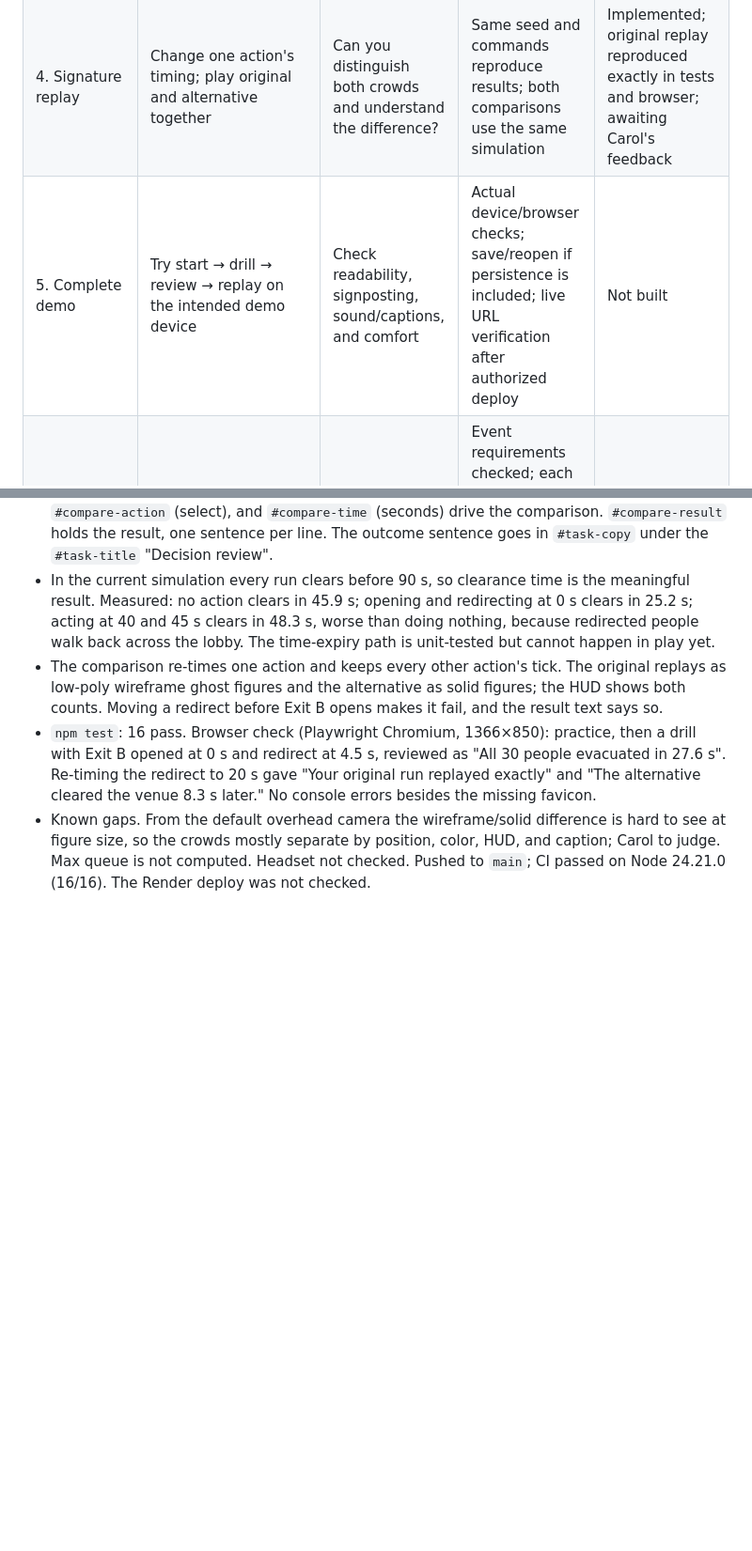
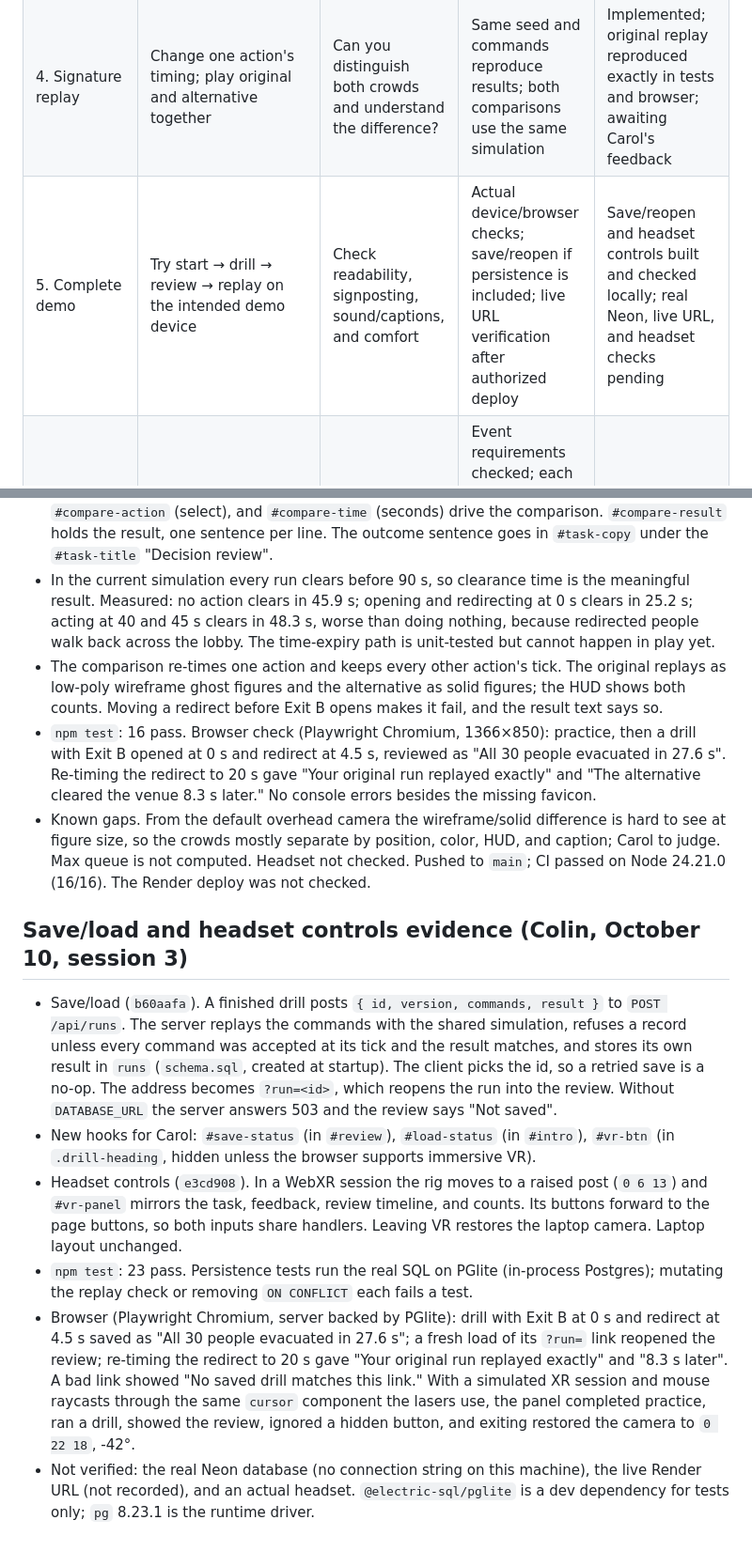
Before and after one commit to lyanisbarreto-mercado/crowdclear, a Markdown page: PLAN.md, 2 parts joined by grey strips. Shown at 94% size. Rendered like a GitHub page; blank space fills up the shorter version.

Commit message:
Record save/load and headset control status and evidence
Co-Authored-By: Claude Opus 5.5 <noreply@anthropic.com>

```diff
--- a/PLAN.md
+++ b/PLAN.md
@@ -41,7 +41,7 @@ Baseline source inspection on October 10, 2026, before checkpoint 2 implementati
 | 2. First playable drill | Complete guided exit-opening and redirect tasks; start the independent drill and see routing change | Does performing each task teach the interaction? Can you tell why the action helped? | Tutorial advances only on successful state changes; practice is untimed; crowd routes change; timer and reset work; keyboard controls have labels; simulation checks pass | Implemented; nine combined automated checks pass; browser/device review pending |
 | 3. Decision review | Finish a round; see actions in time order and results | Does feedback explain cause and effect without implying real-world safety? | Displayed results derive from the run; empty and interrupted runs handled | Implemented on a baseline layout; laptop browser verified; awaiting Carol's layout and feedback |
 | 4. Signature replay | Change one action's timing; play original and alternative together | Can you distinguish both crowds and understand the difference? | Same seed and commands reproduce results; both comparisons use the same simulation | Implemented; original replay reproduced exactly in tests and browser; awaiting Carol's feedback |
-| 5. Complete demo | Try start → drill → review → replay on the intended demo device | Check readability, signposting, sound/captions, and comfort | Actual device/browser checks; save/reopen if persistence is included; live URL verification after authorized deploy | Not built |
+| 5. Complete demo | Try start → drill → review → replay on the intended demo device | Check readability, signposting, sound/captions, and comfort | Actual device/browser checks; save/reopen if persistence is included; live URL verification after authorized deploy | Save/reopen and headset controls built and checked locally; real Neon, live URL, and headset checks pending |
 | 6. Devpost readiness | Review truthful submission copy, screenshots, and demo sequence | Does the story match the product you can demonstrate? | Event requirements checked; each claim supported; assets ready; submission confirmation recorded only after authorized submit | Draft only |
 
 ## Build slices
@@ -104,3 +104,12 @@ Trial: run `npm start`; open localhost; begin practice; try redirect before open
 - The comparison re-times one action and keeps every other action's tick. The original replays as low-poly wireframe ghost figures and the alternative as solid figures; the HUD shows both counts. Moving a redirect before Exit B opens makes it fail, and the result text says so.
 - `npm test`: 16 pass. Browser check (Playwright Chromium, 1366×850): practice, then a drill with Exit B opened at 0 s and redirect at 4.5 s, reviewed as "All 30 people evacuated in 27.6 s". Re-timing the redirect to 20 s gave "Your original run replayed exactly" and "The alternative cleared the venue 8.3 s later." No console errors besides the missing favicon.
 - Known gaps. From the default overhead camera the wireframe/solid difference is hard to see at figure size, so the crowds mostly separate by position, color, HUD, and caption; Carol to judge. Max queue is not computed. Headset not checked. Pushed to `main`; CI passed on Node 24.21.0 (16/16). The Render deploy was not checked.
+
+## Save/load and headset controls evidence (Colin, October 10, session 3)
+
+- Save/load (`b60aafa`). A finished drill posts `{ id, version, commands, result }` to `POST /api/runs`. The server replays the commands with the shared simulation, refuses a record unless every command was accepted at its tick and the result matches, and stores its own result in `runs` (`schema.sql`, created at startup). The client picks the id, so a retried save is a no-op. The address becomes `?run=<id>`, which reopens the run into the review. Without `DATABASE_URL` the server answers 503 and the review says "Not saved".
+- New hooks for Carol: `#save-status` (in `#review`), `#load-status` (in `#intro`), `#vr-btn` (in `.drill-heading`, hidden unless the browser supports immersive VR).
+- Headset controls (`e3cd908`). In a WebXR session the rig moves to a raised post (`0 6 13`) and `#vr-panel` mirrors the task, feedback, review timeline, and counts. Its buttons forward to the page buttons, so both inputs share handlers. Leaving VR restores the laptop camera. Laptop layout unchanged.
+- `npm test`: 23 pass. Persistence tests run the real SQL on PGlite (in-process Postgres); mutating the replay check or removing `ON CONFLICT` each fails a test.
+- Browser (Playwright Chromium, server backed by PGlite): drill with Exit B at 0 s and redirect at 4.5 s saved as "All 30 people evacuated in 27.6 s"; a fresh load of its `?run=` link reopened the review; re-timing the redirect to 20 s gave "Your original run replayed exactly" and "8.3 s later". A bad link showed "No saved drill matches this link." With a simulated XR session and mouse raycasts through the same `cursor` component the lasers use, the panel completed practice, ran a drill, showed the review, ignored a hidden button, and exiting restored the camera to `0 22 18`, -42°.
+- Not verified: the real Neon database (no connection string on this machine), the live Render URL (not recorded), and an actual headset. `@electric-sql/pglite` is a dev dependency for tests only; `pg` 8.23.1 is the runtime driver.
```
Also changed, not shown: other parts of PLAN.md (+1 -1 lines), CHECKLIST.md (+7 -7 lines), TEAMMATE_TASKS.md (+4 -4 lines).
